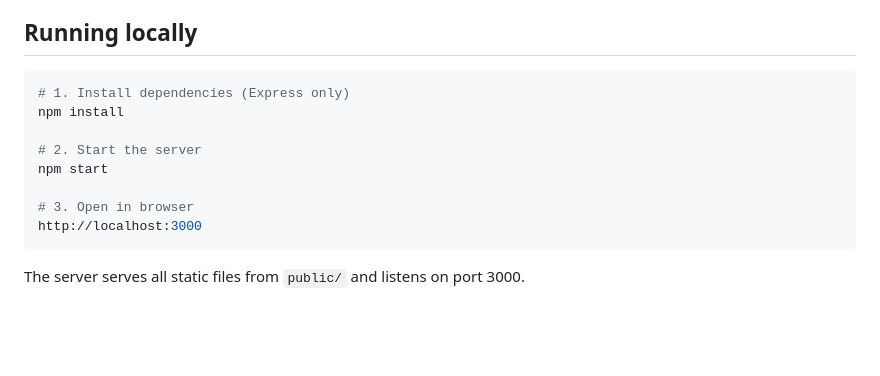
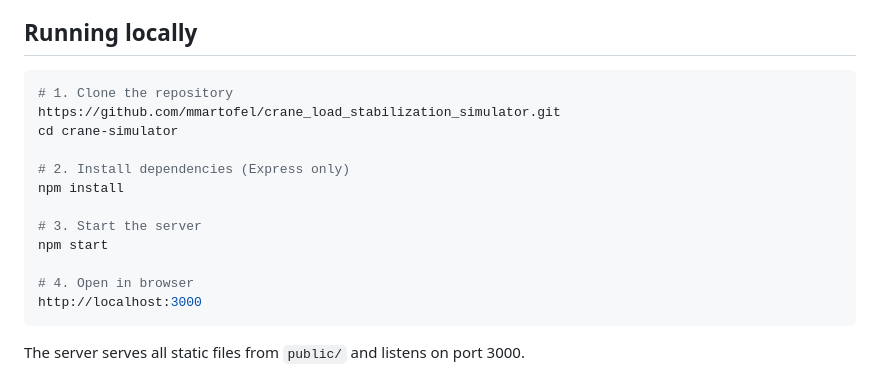
Before and after one commit to mmartofel/crane_load_stabilization_simulator, a Markdown page: README.md, the part around the change. GitHub-like rendering; blank space fills up the shorter version.

Commit message:
add clone instructions to README.md

````diff
--- a/README.md
+++ b/README.md
@@ -29,13 +29,17 @@ No build step, bundler, or transpiler required. The backend is a minimal Express
 ## Running locally
 
 ```bash
-# 1. Install dependencies (Express only)
+# 1. Clone the repository
+https://github.com/mmartofel/crane_load_stabilization_simulator.git
+cd crane-simulator
+
+# 2. Install dependencies (Express only)
 npm install
 
-# 2. Start the server
+# 3. Start the server
 npm start
 
-# 3. Open in browser
+# 4. Open in browser
 http://localhost:3000
 ```
 
````
